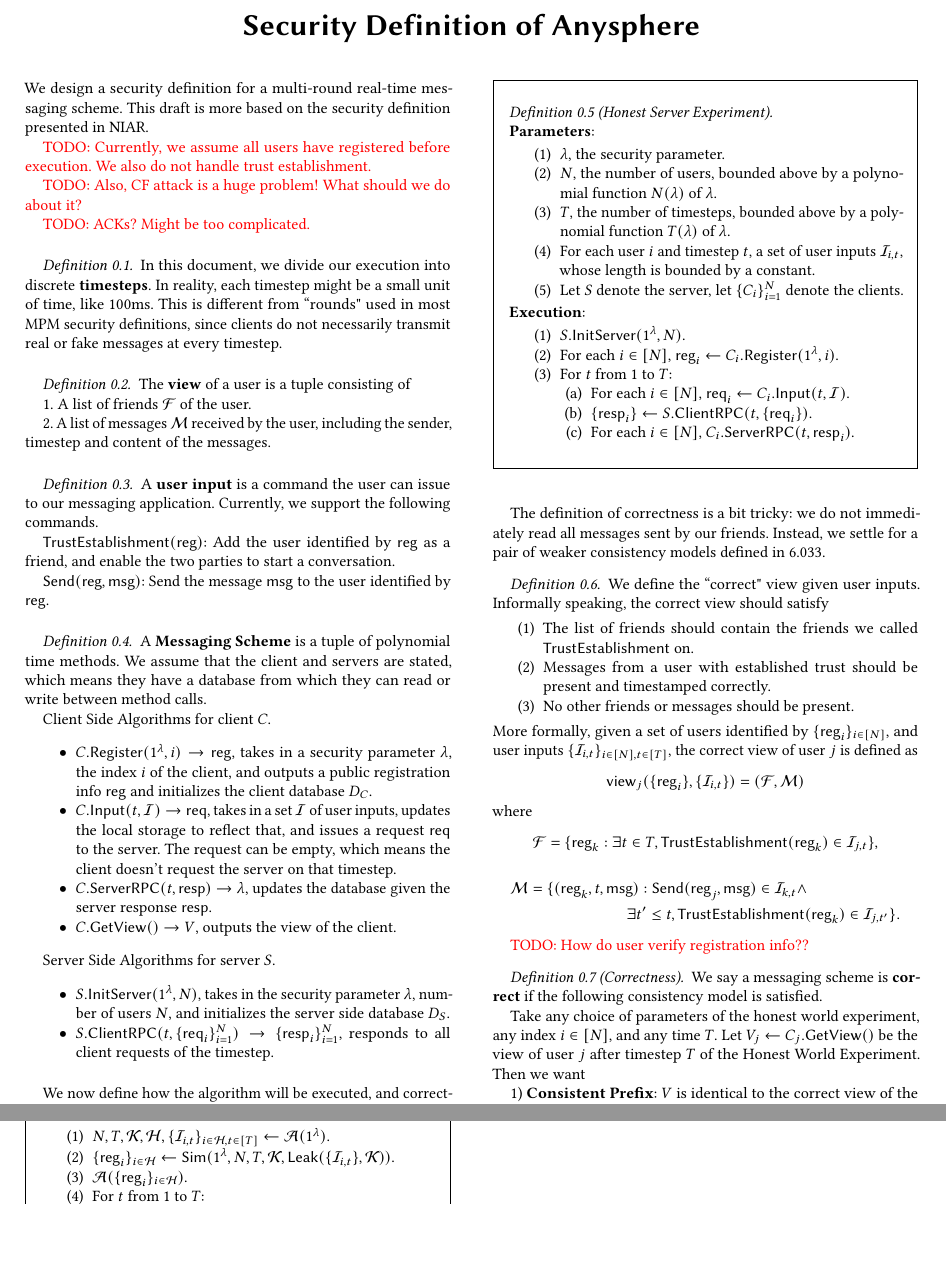
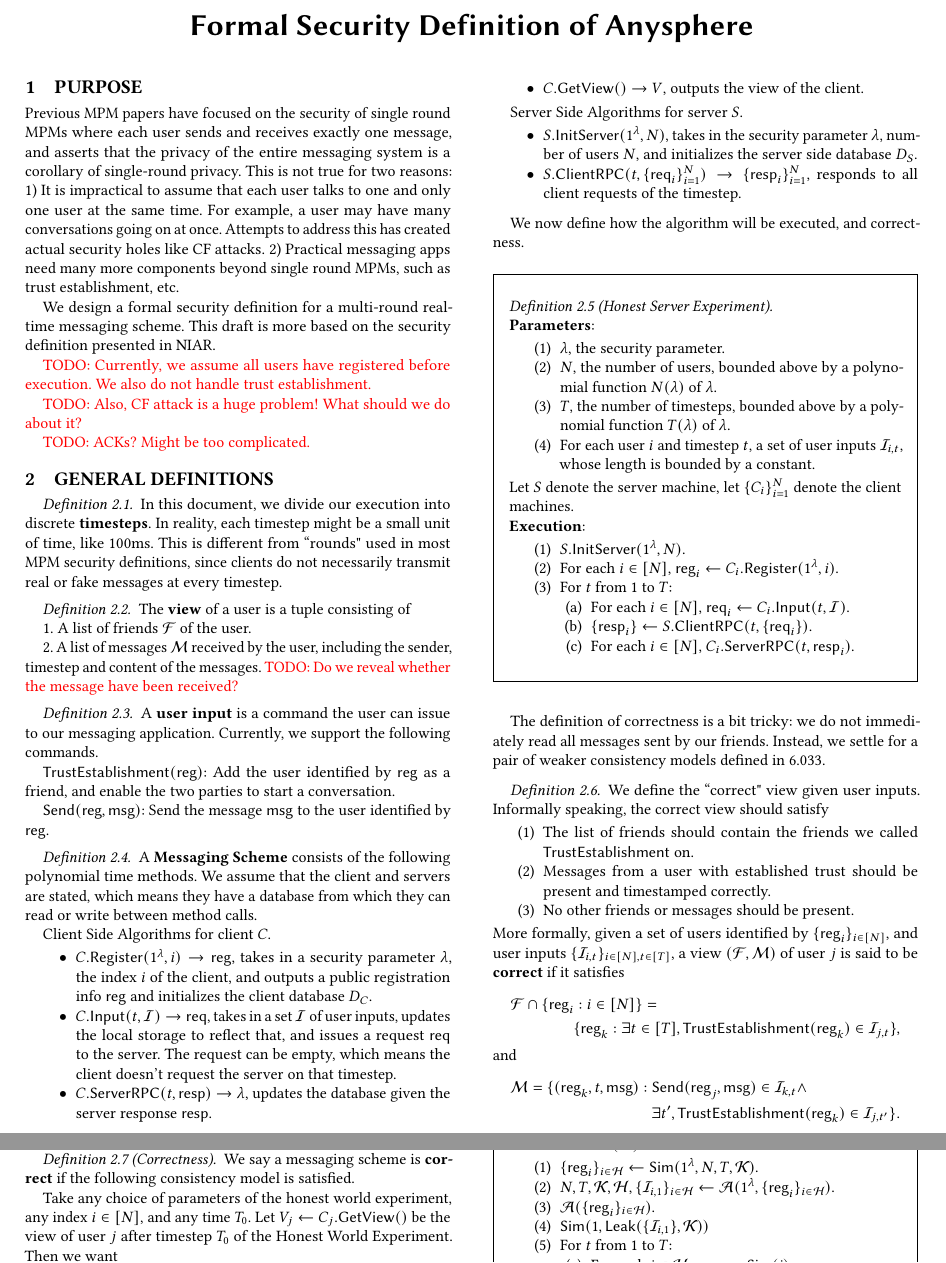
Before and after one commit to anysphere/anysphere-messaging, a LaTeX paper (research/archive/security-definition/definition.tex): two parts of pages 1 and 2 of 2 before the commit and two parts of pages 1 and 2 of 3 after it, joined at a grey line, cut so that both start at the same text, the shorter picture padded with empty space. Compiled offline with pdfLaTeX.

Commit message:
Update security definition

```diff
--- a/research/archive/security-definition/definition.tex
+++ b/research/archive/security-definition/definition.tex
@@ -34,7 +34,7 @@
 \addbibresource{bib.bib}
 \newcommand\todo[1]{\textcolor{red}{TODO: #1}}
 
-\title{Security Definition of Anysphere}
+\title{Formal Security Definition of Anysphere}
 \newcommand{\MAC}{\text{MAC}}
 \newcommand{\Com}{\text{Com}}
 \newcommand{\Verify}{\text{Verify}}
@@ -59,13 +59,17 @@
 %%%%%%%%%%%%%%%%%%%%%%%%%%%%%%%%%%%%%%%%%%%%%%%%%%%%%%%%%%%%
 \begin{document}
 \maketitle
-We design a security definition for a multi-round real-time messaging scheme. This draft is more based on the security definition presented in NIAR.
+\section{Purpose}
+Previous MPM papers have focused on the security of single round MPMs where each user sends and receives exactly one message, and asserts that the privacy of the entire messaging system is a corollary of single-round privacy. This is not true for two reasons: 1) It is impractical to assume that each user talks to one and only one user at the same time. For example, a user may have many conversations going on at once. Attempts to address this has created actual security holes like CF attacks. 2) Practical messaging apps need many more components beyond single round MPMs, such as trust establishment, etc.
+
+We design a formal security definition for a multi-round real-time messaging scheme. This draft is more based on the security definition presented in NIAR.
 
 \todo{Currently, we assume all users have registered before execution. We also do not handle trust establishment.}
 
 \todo{Also, CF attack is a huge problem! What should we do about it?}
 
 \todo{ACKs? Might be too complicated.}
+\section{General Definitions}
 \begin{definition}
 In this document, we divide our execution into discrete \textbf{timesteps}. In reality, each timestep might be a small unit of time, like 100ms. This is different from ``rounds" used in most MPM security definitions, since clients do not necessarily transmit real or fake messages at every timestep.
 \end{definition}
@@ -74,7 +78,7 @@
 
 1. A list of friends $\cF$ of the user.
 
-2. A list of messages $\cM$ received by the user, including the sender, timestep and content of the messages.
+2. A list of messages $\cM$ received by the user, including the sender, timestep and content of the messages. \todo{Do we reveal whether the message have been received?}
 \end{definition}
 \begin{definition}
 A \textbf{user input} is a command the user can issue to our messaging application. Currently, we support the following commands.
@@ -86,7 +90,7 @@
 
 \end{definition}
 \begin{definition}
-A \textbf{Messaging Scheme} is a tuple of polynomial time methods. We assume that the client and servers are stated, which means they have a database from which they can read or write between method calls.
+A \textbf{Messaging Scheme} consists of the following polynomial time methods. We assume that the client and servers are stated, which means they have a database from which they can read or write between method calls.
 
 Client Side Algorithms for client $C$.
 \begin{itemize}
@@ -117,8 +120,10 @@
     \item $N$, the number of users, bounded above by a polynomial function $N(\lambda)$ of $\lambda$.
     \item $T$, the number of timesteps, bounded above by a polynomial function $T(\lambda)$ of $\lambda$.
     \item For each user $i$ and timestep $t$, a set of user inputs $\cI_{i, t}$, whose length is bounded by a constant.
-    \item Let $S$ denote the server, let $\{C_i\}_{i = 1}^N$ denote the clients.
 \end{enumerate}
+
+Let $S$ denote the server machine, let $\{C_i\}_{i = 1}^N$ denote the client machines.
+
 \textbf{Execution}:
 \begin{enumerate}
 \item $S.\mathsf{InitServer}(1^{\lambda}, N)$.
@@ -145,31 +150,35 @@
     \item Messages from a user with established trust should be present and timestamped correctly.
     \item No other friends or messages should be present.
 \end{enumerate}
-More formally, given a set of users identified by $\{\reg_i\}_{i \in [N]}$, and user inputs $\{\cI_{i, t}\}_{i \in [N], t \in [T]}$, the correct view of user $j$ is defined as
-$$\mathsf{view}_j(\{\reg_i\}, \{\cI_{i, t}\}) = (\cF, \cM)$$
-where
-$$\cF = \{\reg_k: \exists t \in T, \mathsf{TrustEstablishment}(\reg_k) \in \cI_{j, t}\},$$
+More formally, given a set of users identified by $\{\reg_i\}_{i \in [N]}$, and user inputs $\{\cI_{i, t}\}_{i \in [N], t \in [T]}$, a view $(\cF, \cM)$ of user $j$ is said to be \textbf{correct} if it satisfies
+\begin{multline*}
+\cF \cap \{\reg_i: i \in [N]\} =
+ \\ \{\reg_k: \exists t \in [T], \mathsf{TrustEstablishment}(\reg_k) \in \cI_{j, t}\},
+\end{multline*}
+and
 \begin{multline*}
  \cM = \{(\reg_k, t, \msg): \mathsf{Send}(\reg_j, \msg) \in \cI_{k, t} \land \\
- \exists t' \leq t, \mathsf{TrustEstablishment}(\reg_k) \in \cI_{j, t'}\}.
+ \exists t', \mathsf{TrustEstablishment}(\reg_k) \in \cI_{j, t'}\}.
 \end{multline*}
 \end{definition}
-\todo{How do user verify registration info??}
+\textbf{Remark}: Note that we allow $\cF$ to contain friends that are non-existent. This is because we need a trusted PKI to verify the identity of the user, which we do not have. I do not think having these non-existent friends would cause any harm...
+
+Of course, we have a handshake protocol to verify the validity of friends, but this is a preliminary draft, so I don't know if it is appropriate to go so far right now...
+
+\todo{A problem is that $k$ might be broadcasting the message before $j$ receives the message. Our system is actually capable of receiving such messages.}
+\todo{Another solution is the ACK system we introduced. However, this would make the security proof much longer...}
 \begin{definition}[Correctness]
  We say a messaging scheme is \textbf{correct} if the following consistency model is satisfied.
 
- Take any choice of parameters of the honest world experiment, any index $i \in [N]$, and any time $T$. Let $V_j \leftarrow C_j.\mathsf{GetView}()$ be the view of user $j$ after timestep $T$ of the Honest World Experiment. Then we want
+ Take any choice of parameters of the honest world experiment, any index $i \in [N]$, and any time $T_0$. Let $V_j \leftarrow C_j.\mathsf{GetView}()$ be the view of user $j$ after timestep $T_0$ of the Honest World Experiment. Then we want
 
-1) \textbf{Consistent Prefix}: $V$ is identical to the correct view of the user $j$ if a prefix of user inputs have been executed on each machine. More formally, for any $j \in [N]$, there exists a map $t: [N] \to [T]$ such that
-$$V = \mathsf{view}_i(\{\reg_i\}, \{\cI'_{i, t}\})$$
+1) \textbf{Consistent Prefix}: $V$ is identical to the correct view of the user $j$ if a prefix of user inputs have been executed on each machine. More formally, for any $j \in [N]$, there exists a map $t: [N] \to [T]$ such that  $V$ is a correct view of user $j$ under inputs $(\{\reg_i\}_{i \in [N]}, \{\cI'_{i, t}\})$
 where we define
 $$\cI'_{i, t} = \begin{cases}
 \cI_{i, t}, t \leq t(i) \\
 \emptyset, t > t(i)
 \end{cases}.$$
-2) \textbf{Eventual Consistency}: There is a polynomial function $T'(\lambda)$ such that if $T \geq T'(\lambda)$, then $V$ must be identical to the correct view of the user $i$ if all user inputs have been executed. More formally, for any $T \geq T'(\lambda)$ and $j \in [N]$, we have
-$$V_j = \mathsf{view}_j(\{\reg_i\}, \{\cI_{i, t}\}).$$
-
+2) \textbf{Eventual Consistency}: For any $T_1$, there is a polynomial function $T_{cons}$ in $N, T_1$ such that if $T_0 \geq T_{cons}$, then we can take $t(i) \geq T_1$ for every $i$.
 \end{definition}
 We now turn to security definitions. We use the real world-ideal world definition of metadata privacy.
 \begin{figure}[h!]
```
Also changed, not shown: research/archive/security-definition/definition.tex (45 more changed lines).
